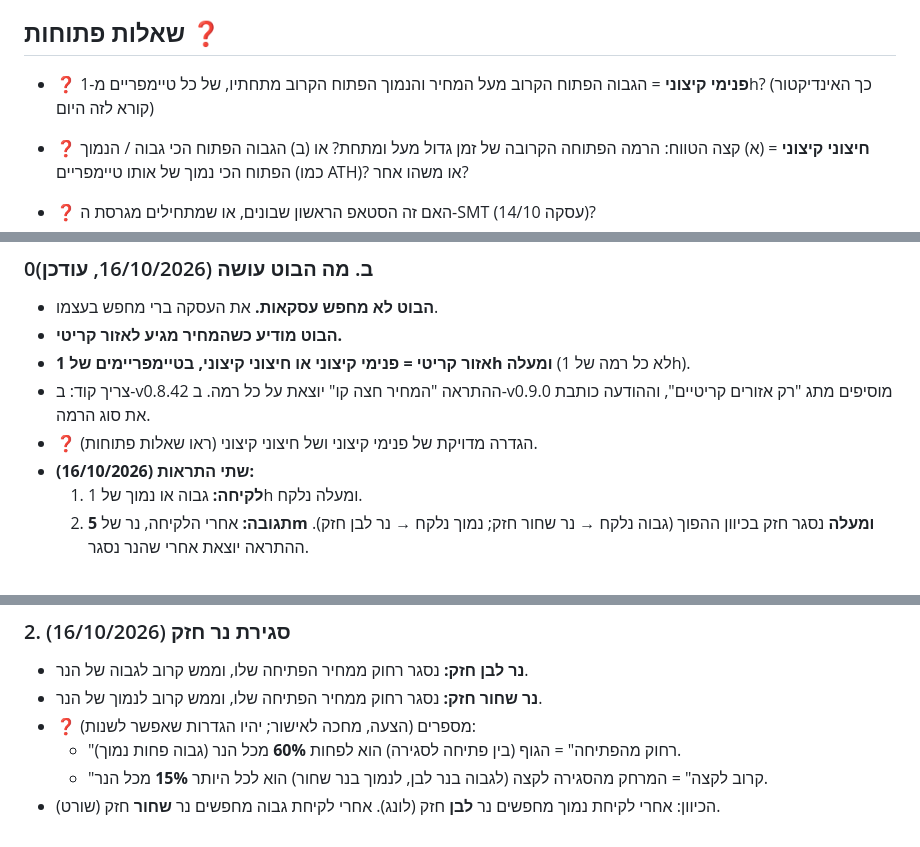
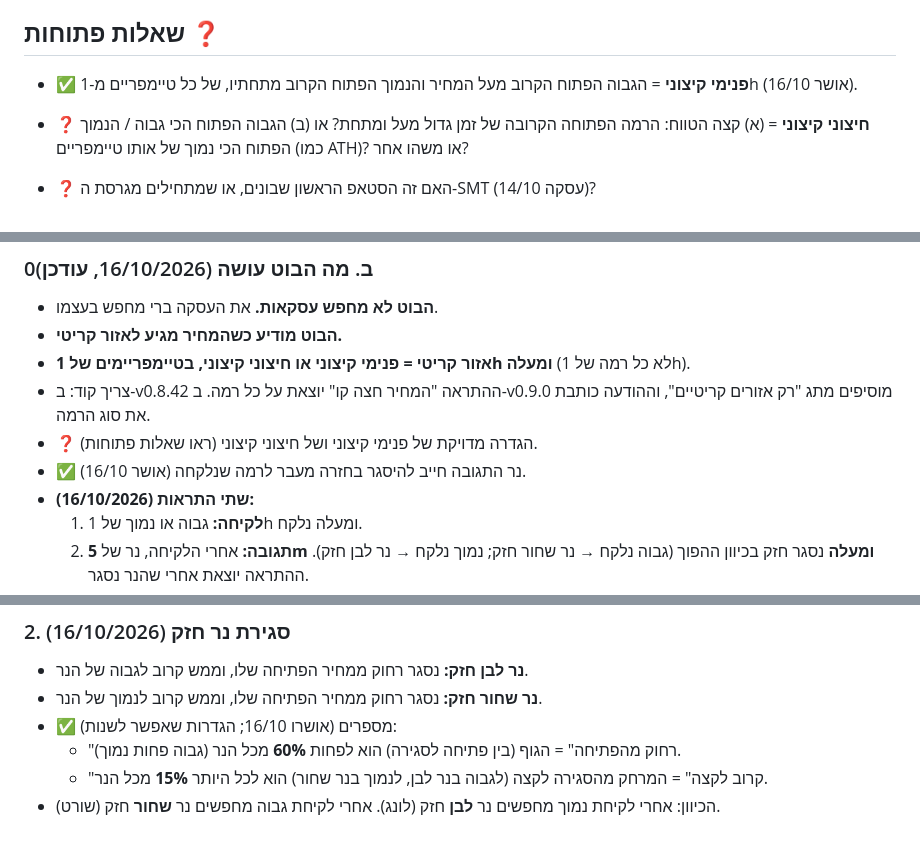
Before and after one commit to Bari1203/baris-lab---test, a Markdown page: docs/SETUP_RULES.md, 3 parts joined by grey strips. Drawn GitHub-style.

Commit message:
SETUP_RULES: confirmed internal extreme, strong-close numbers and close-back rule
Co-Authored-By: Claude Opus 5.5 <noreply@anthropic.com>
Claude-Session: https://claude.ai/code/session_01VuD3XfyBCh1WddN8nqDETB

```diff
--- a/docs/SETUP_RULES.md
+++ b/docs/SETUP_RULES.md
@@ -27,7 +27,7 @@
 
 ## שאלות פתוחות ❓
 
-- ❓ **פנימי קיצוני** = הגבוה הפתוח הקרוב מעל המחיר והנמוך הפתוח הקרוב מתחתיו, של כל טיימפריים מ-1h? (כך האינדיקטור קורא לזה היום)
+- ✅ **פנימי קיצוני** = הגבוה הפתוח הקרוב מעל המחיר והנמוך הפתוח הקרוב מתחתיו, של כל טיימפריים מ-1h (אושר 16/10).
 - ❓ **חיצוני קיצוני** = (א) קצה הטווח: הרמה הפתוחה הקרובה של זמן גדול מעל ומתחת? או (ב) הגבוה הפתוח הכי גבוה / הנמוך הפתוח הכי נמוך של אותו טיימפריים (כמו ATH)? או משהו אחר?
 
 - ❓ האם זה הסטאפ הראשון שבונים, או שמתחילים מגרסת ה-SMT (עסקה 14/10)?
@@ -54,6 +54,7 @@
 - **אזור קריטי = פנימי קיצוני או חיצוני קיצוני, בטיימפריימים של 1h ומעלה** (לא כל רמה של 1h).
 - צריך קוד: ב-v0.8.42 ההתראה "המחיר חצה קו" יוצאת על כל רמה. ב-v0.9.0 מוסיפים מתג "רק אזורים קריטיים", וההודעה כותבת את סוג הרמה.
 - ❓ הגדרה מדויקת של פנימי קיצוני ושל חיצוני קיצוני (ראו שאלות פתוחות).
+- ✅ נר התגובה חייב להיסגר בחזרה מעבר לרמה שנלקחה (אושר 16/10).
 - **שתי התראות (16/10/2026):**
   1. **לקיחה:** גבוה או נמוך של 1h ומעלה נלקח.
   2. **תגובה:** אחרי הלקיחה, נר של **5m ומעלה** נסגר חזק בכיוון ההפוך (גבוה נלקח → נר שחור חזק; נמוך נלקח → נר לבן חזק). ההתראה יוצאת אחרי שהנר נסגר.
@@ -66,7 +67,7 @@
 ### 2. סגירת נר חזק (16/10/2026)
 - **נר לבן חזק:** נסגר רחוק ממחיר הפתיחה שלו, וממש קרוב לגבוה של הנר.
 - **נר שחור חזק:** נסגר רחוק ממחיר הפתיחה שלו, וממש קרוב לנמוך של הנר.
-- ❓ מספרים (הצעה, מחכה לאישור; יהיו הגדרות שאפשר לשנות):
+- ✅ מספרים (אושרו 16/10; הגדרות שאפשר לשנות):
   - "רחוק מהפתיחה" = הגוף (בין פתיחה לסגירה) הוא לפחות **60%** מכל הנר (גבוה פחות נמוך).
   - "קרוב לקצה" = המרחק מהסגירה לקצה (לגבוה בנר לבן, לנמוך בנר שחור) הוא לכל היותר **15%** מכל הנר.
 - הכיוון: אחרי לקיחת נמוך מחפשים נר **לבן** חזק (לונג). אחרי לקיחת גבוה מחפשים נר **שחור** חזק (שורט).
```
